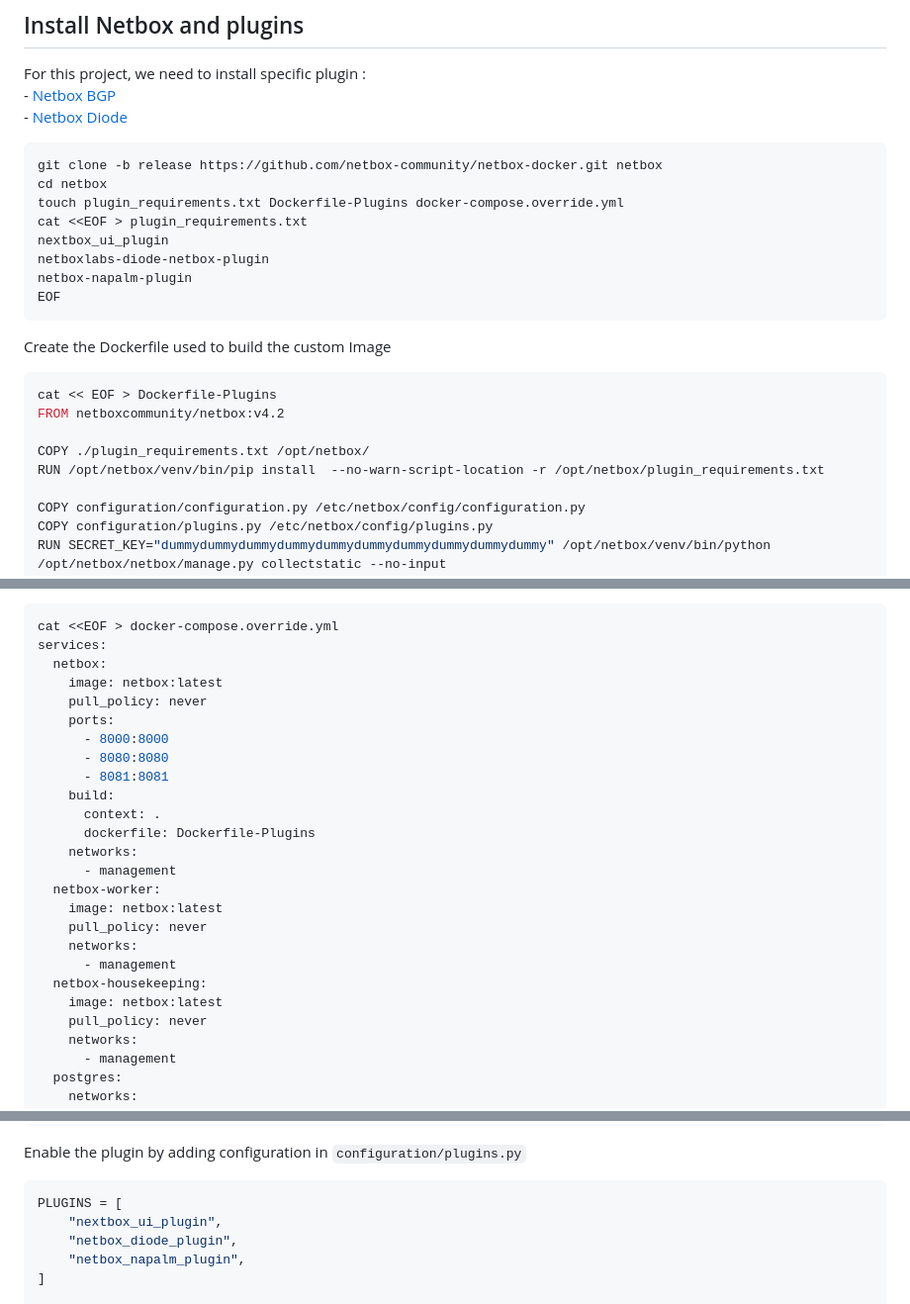
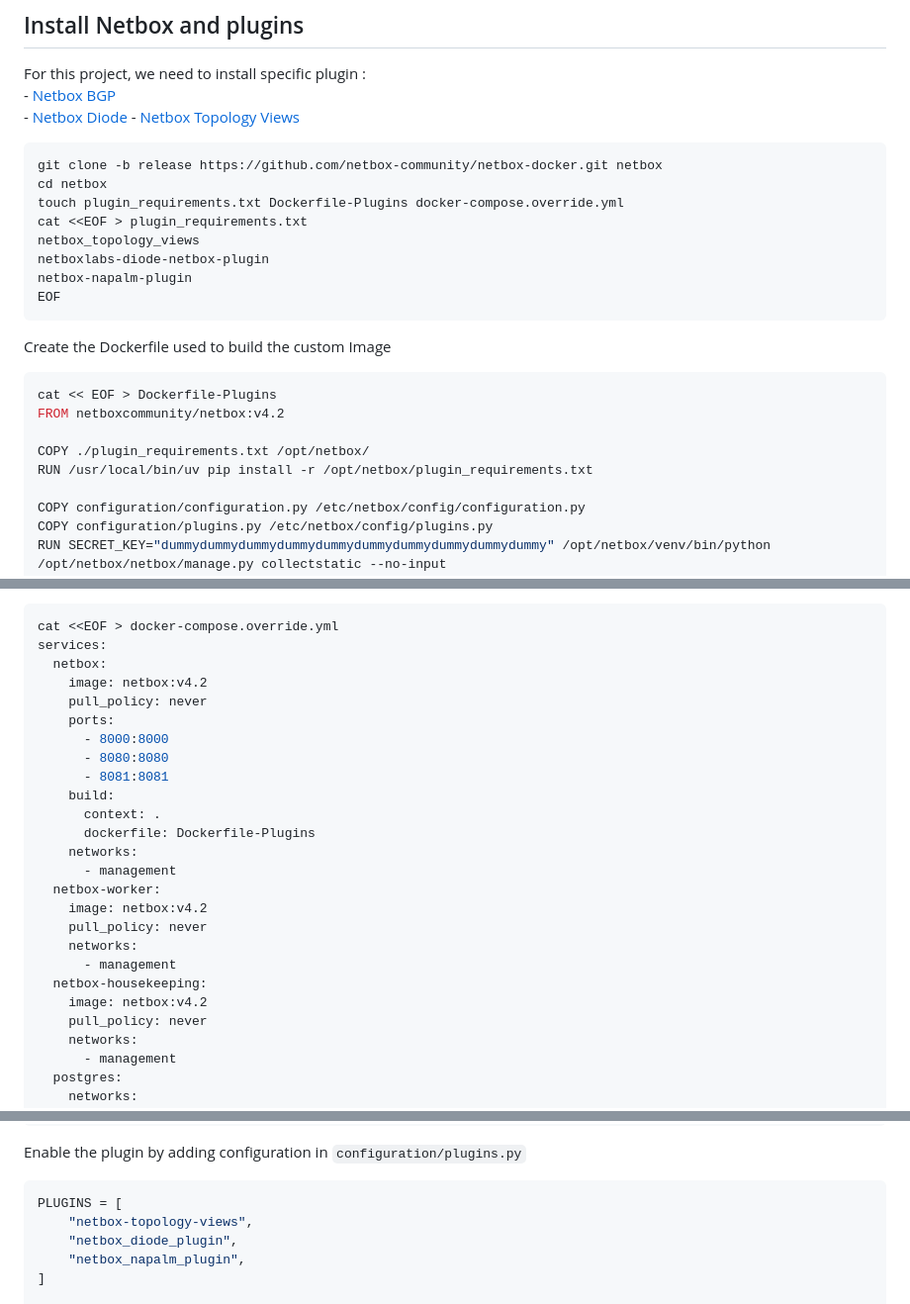
Before and after one commit to MasqAs/projet-vxlan-automation, a Markdown page: documentation/INSTALLATION.md, 3 parts joined by grey strips. Shown at 99% size. GitHub-like rendering.

Commit message:
Update to Docker version 3.2 and use topology_views plugin

````diff
--- a/documentation/INSTALLATION.md
+++ b/documentation/INSTALLATION.md
@@ -87,13 +87,14 @@ ghcr.io/nokia/srlinux   latest    801eb020ad70   11 days ago   2.59GB
   For this project, we need to install specific plugin :
     - [Netbox BGP](https://github.com/netbox-community/netbox-bgp)
     - [Netbox Diode](https://github.com/netboxlabs/diode)
+    - [Netbox Topology Views](https://github.com/netbox-community/netbox-topology-views)
 
   ```bash
   git clone -b release https://github.com/netbox-community/netbox-docker.git netbox
   cd netbox
   touch plugin_requirements.txt Dockerfile-Plugins docker-compose.override.yml
   cat <<EOF > plugin_requirements.txt
-  nextbox_ui_plugin
+  netbox_topology_views
   netboxlabs-diode-netbox-plugin
   netbox-napalm-plugin
   EOF
@@ -106,7 +107,7 @@ ghcr.io/nokia/srlinux   latest    801eb020ad70   11 days ago   2.59GB
   FROM netboxcommunity/netbox:v4.2
 
   COPY ./plugin_requirements.txt /opt/netbox/
-  RUN /opt/netbox/venv/bin/pip install  --no-warn-script-location -r /opt/netbox/plugin_requirements.txt
+  RUN /usr/local/bin/uv pip install -r /opt/netbox/plugin_requirements.txt
 
   COPY configuration/configuration.py /etc/netbox/config/configuration.py
   COPY configuration/plugins.py /etc/netbox/config/plugins.py
@@ -123,7 +124,7 @@ ghcr.io/nokia/srlinux   latest    801eb020ad70   11 days ago   2.59GB
   cat <<EOF > docker-compose.override.yml
   services:
     netbox:
-      image: netbox:latest
+      image: netbox:v4.2
       pull_policy: never
       ports:
         - 8000:8000
@@ -135,12 +136,12 @@ ghcr.io/nokia/srlinux   latest    801eb020ad70   11 days ago   2.59GB
       networks:
         - management
     netbox-worker:
-      image: netbox:latest
+      image: netbox:v4.2
       pull_policy: never
       networks:
         - management
     netbox-housekeeping:
-      image: netbox:latest
+      image: netbox:v4.2
       pull_policy: never
       networks:
         - management
@@ -164,7 +165,7 @@ ghcr.io/nokia/srlinux   latest    801eb020ad70   11 days ago   2.59GB
 
   ```python
   PLUGINS = [
-      "nextbox_ui_plugin",
+      "netbox-topology-views",
       "netbox_diode_plugin",
       "netbox_napalm_plugin",
   ]
````
